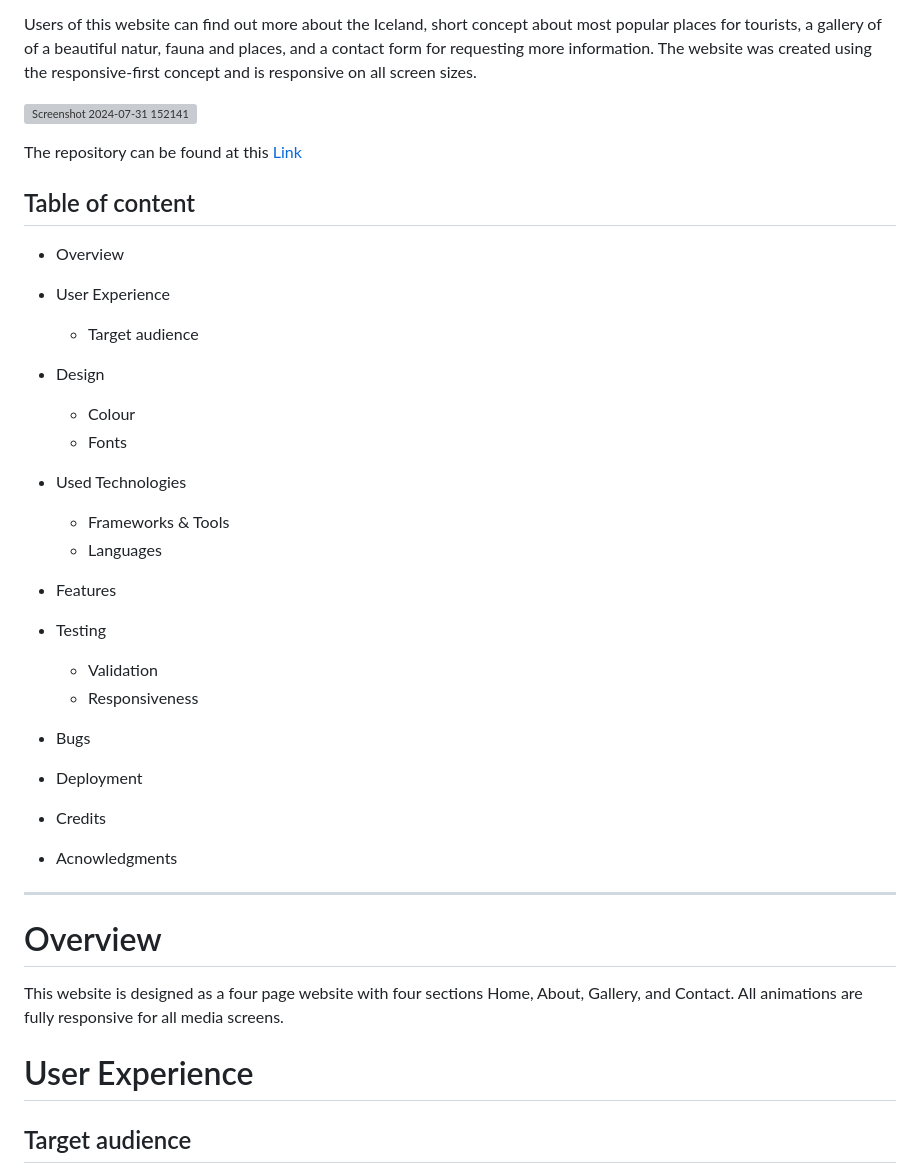
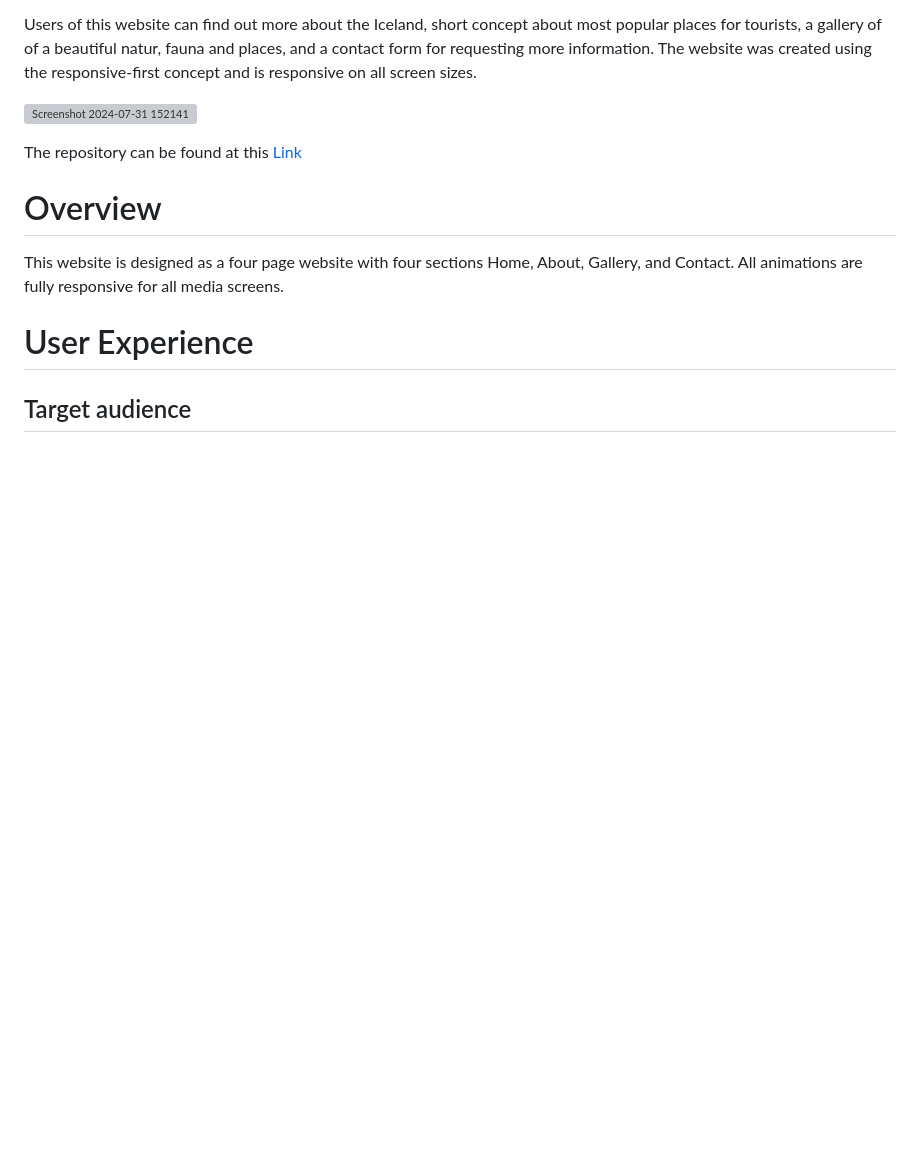
Before and after one commit to Angela-Sin/PP1-Iceland, a Markdown page: README.md, the part around one of its changes. Rendered like a GitHub page; blank space fills up the shorter version; grey boxes are pictures that could not be loaded.

```diff
--- a/README.md
+++ b/README.md
@@ -10,27 +10,9 @@
 
  The repository can be found at this [Link](https://angela-sin.github.io/PROJECT1/)
 
- ## Table of content
 
-* Overview
-* User Experience
-  * Target audience
-* Design
-  * Colour
-  * Fonts
-* Used Technologies
-  * Frameworks & Tools
-  * Languages
-* Features
 
-* Testing
-  * Validation
-  * Responsiveness
-* Bugs
-* Deployment
-* Credits
-* Acnowledgments
- ___
+
 # Overview
 This website is designed as a four page website with four sections Home, About, Gallery, and Contact. All animations are fully responsive for all media screens.
  # User Experience
```
Also changed, not shown: other parts of README.md (+5 -0 lines).
